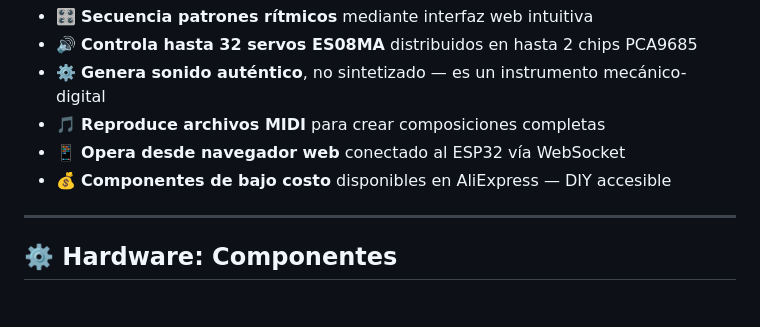
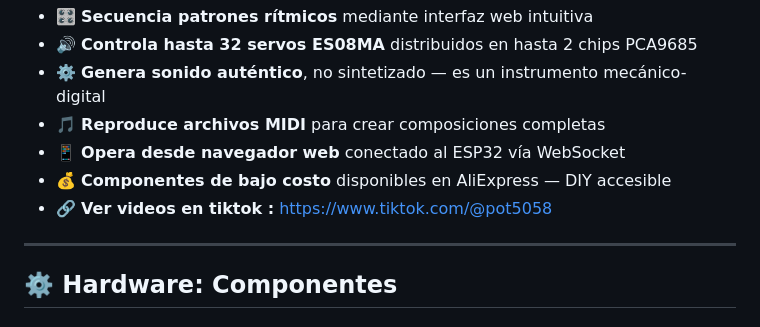
Before and after one commit to portab76/aTambor, a Markdown page: README.md, the part around the change. GitHub-like rendering.

Commit message:
no message

```diff
--- a/README.md
+++ b/README.md
@@ -18,7 +18,7 @@ aTambor es una máquina de ritmos que:
 - 🎵 **Reproduce archivos MIDI** para crear composiciones completas
 - 📱 **Opera desde navegador web** conectado al ESP32 vía WebSocket
 - 💰 **Componentes de bajo costo** disponibles en AliExpress — DIY accesible
-
+- 🔗 **Ver videos en  tiktok :** https://www.tiktok.com/@pot5058
 ---
 
 ## ⚙️ Hardware: Componentes
```
